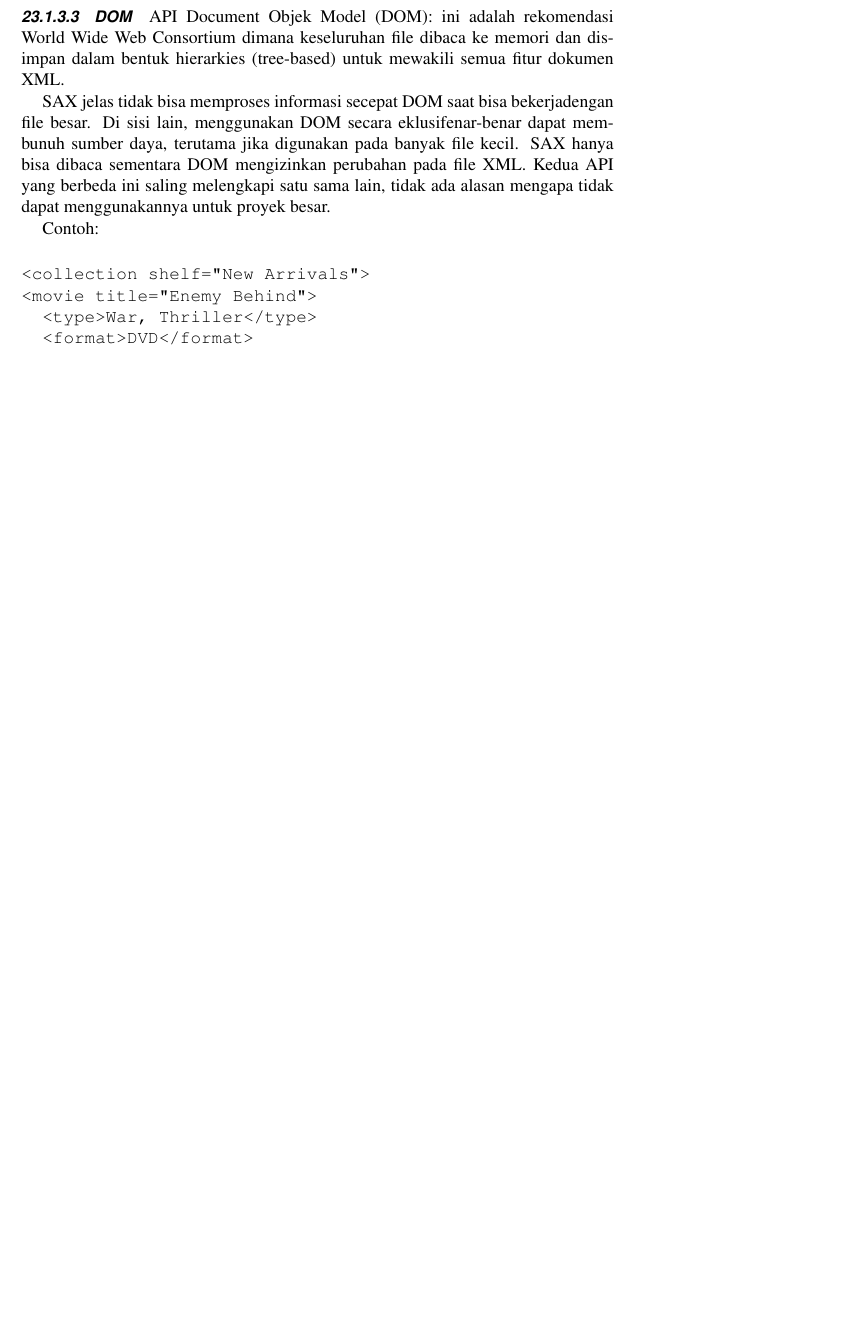
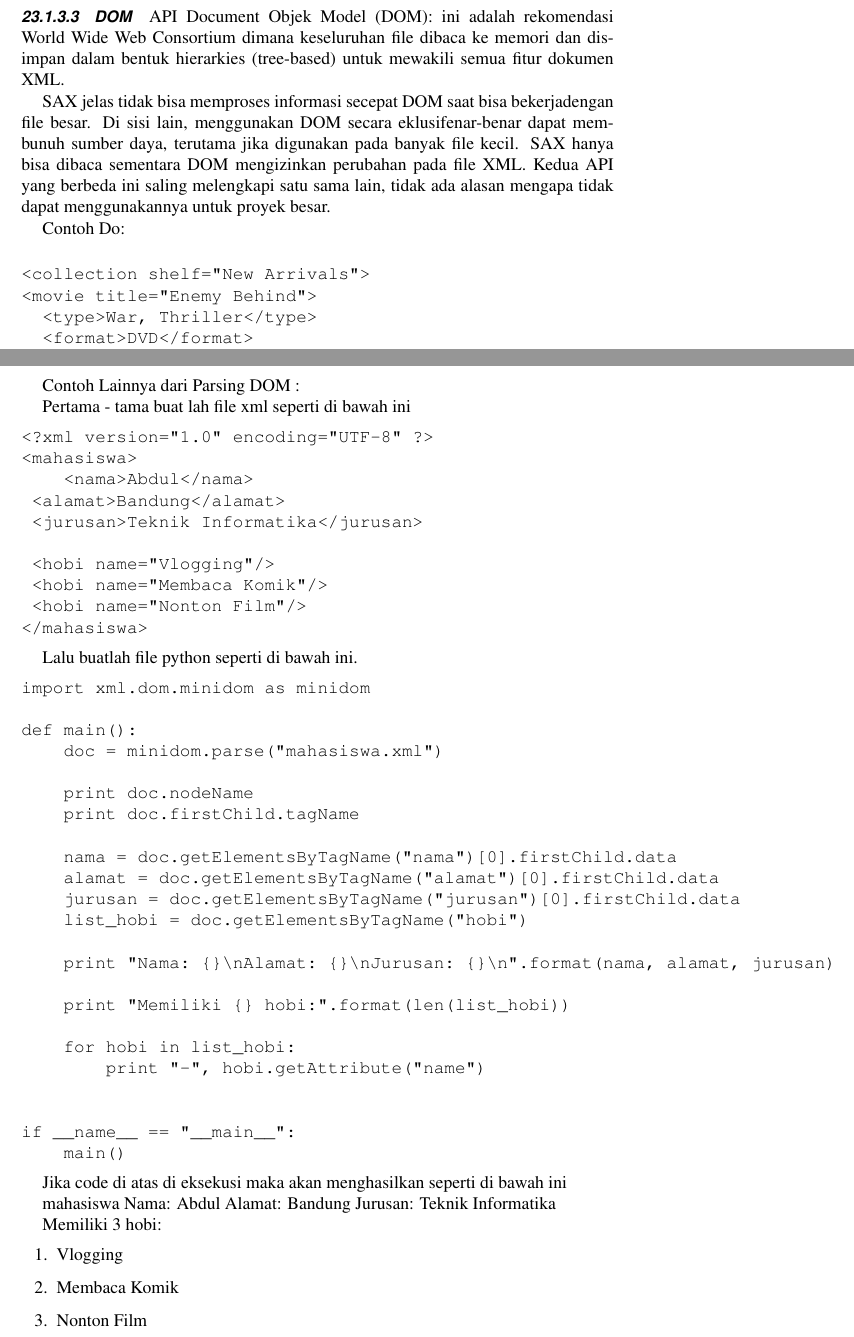
Before and after one commit to BukuInformatika/python, a LaTeX thesis (python.tex, which reads XMLProcessing.tex): part of page 269 of 304 before the commit and two parts of pages 269 and 270 of 304 after it, the two joined at a grey line, cut so that both start at the same text, the shorter picture padded with empty space. Compiled offline with pdfLaTeX.

Commit message:
Update XMLProcessing.tex

```diff
--- a/XMLProcessing.tex
+++ b/XMLProcessing.tex
@@ -61,7 +61,7 @@ Server mengenalkan tipe data XML.Tipe data ini dapat digunakan dalam definisi ta
 
 SAX jelas tidak bisa memproses informasi secepat DOM saat bisa bekerjadengan file besar. Di sisi lain, menggunakan DOM secara eklusifenar-benar dapat membunuh sumber daya, terutama jika digunakan pada banyak file kecil. SAX hanya bisa dibaca sementara DOM mengizinkan perubahan pada file XML. Kedua API yang berbeda ini saling melengkapi satu sama lain, tidak ada alasan mengapa tidak dapat menggunakannya untuk proyek besar.
 
-Contoh:
+Contoh Do:
 \begin{verbatim}
 <collection shelf="New Arrivals">
 <movie title="Enemy Behind">
@@ -98,6 +98,62 @@ Contoh:
 </collection>
 \end{verbatim}
 
+Contoh Lainnya dari Parsing DOM :
+
+Pertama - tama buat lah file xml seperti di bawah ini
+\begin{verbatim}
+<?xml version="1.0" encoding="UTF-8" ?>
+<mahasiswa>
+    <nama>Abdul</nama>
+	<alamat>Bandung</alamat>
+	<jurusan>Teknik Informatika</jurusan>
+
+	<hobi name="Vlogging"/>
+	<hobi name="Membaca Komik"/>
+	<hobi name="Nonton Film"/>
+</mahasiswa>
+\end{verbatim}
+
+Lalu buatlah file python seperti di bawah ini.
+\begin{verbatim}
+import xml.dom.minidom as minidom
+
+def main():
+    doc = minidom.parse("mahasiswa.xml")
+
+    print doc.nodeName
+    print doc.firstChild.tagName
+
+    nama = doc.getElementsByTagName("nama")[0].firstChild.data
+    alamat = doc.getElementsByTagName("alamat")[0].firstChild.data
+    jurusan = doc.getElementsByTagName("jurusan")[0].firstChild.data
+    list_hobi = doc.getElementsByTagName("hobi")
+
+    print "Nama: {}\nAlamat: {}\nJurusan: {}\n".format(nama, alamat, jurusan)
+
+    print "Memiliki {} hobi:".format(len(list_hobi))
+
+    for hobi in list_hobi:
+        print "-", hobi.getAttribute("name")
+
+
+if __name__ == "__main__":
+    main()
+\end{verbatim}
+
+Jika code di atas di eksekusi maka akan menghasilkan seperti di bawah ini
+
+mahasiswa
+Nama: Abdul
+Alamat: Bandung
+Jurusan: Teknik Informatika
+
+Memiliki 3 hobi:
+\begin{enumerate}
+  \item Vlogging
+  \item Membaca Komik
+  \item Nonton Film
+\end{enumerate}
 
 \subsection{Parsing XML dengan API SAX}
   SAX adalah antarmuka standar untuk parsing XML berbasis event. Parsing XML dengan SAX umumnya mengharuskan untuk membuat dengan subclassing xml.sax.
```
